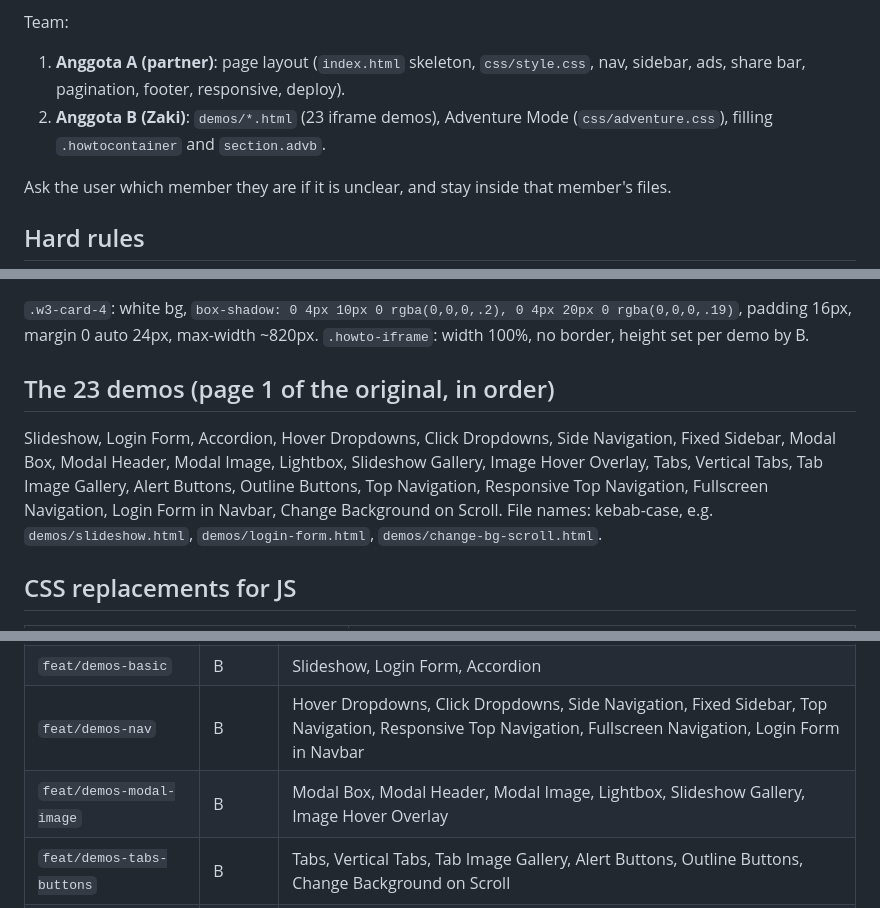
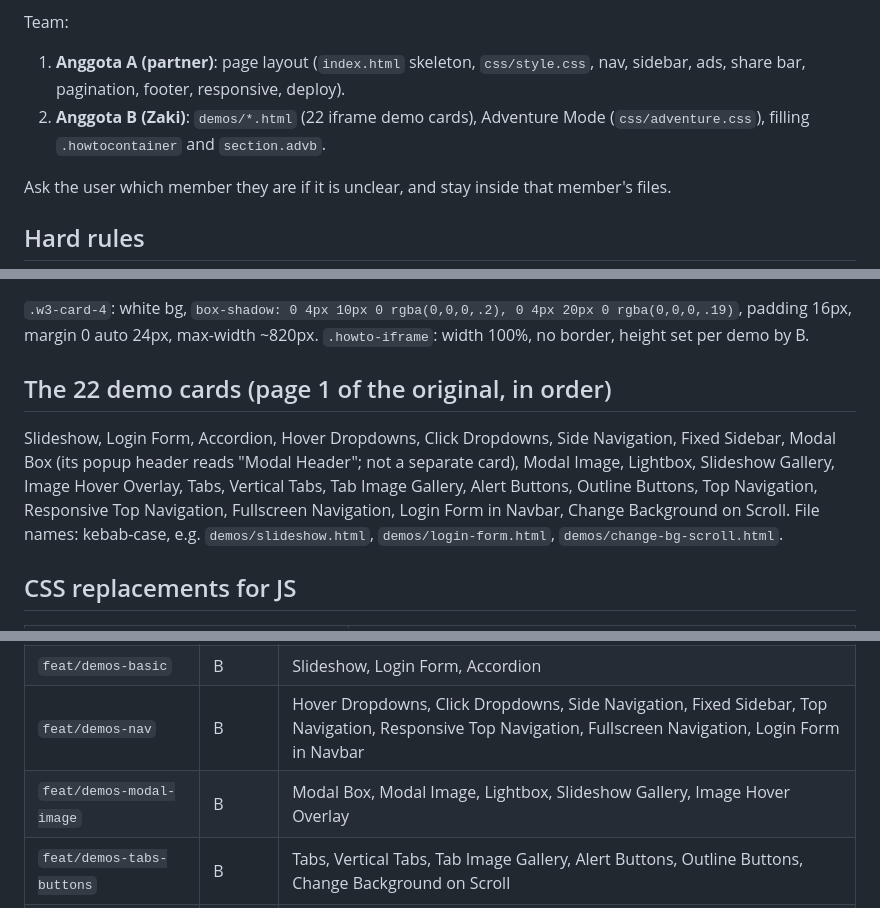
Before and after one commit to ZakiAndriansa/w3school-howto, a Markdown page: CLAUDE.md, 3 parts joined by grey strips. GitHub-like rendering.

Commit message:
docs: jumlah kartu demo 22 (Modal Header bagian dari Modal Box)

````diff
--- a/CLAUDE.md
+++ b/CLAUDE.md
@@ -8,7 +8,7 @@ Required: top nav, left sidebar, ads (image AND video), every demo box rendered
 
 Team:
 1. **Anggota A (partner)**: page layout (`index.html` skeleton, `css/style.css`, nav, sidebar, ads, share bar, pagination, footer, responsive, deploy).
-2. **Anggota B (Zaki)**: `demos/*.html` (23 iframe demos), Adventure Mode (`css/adventure.css`), filling `.howtocontainer` and `section.advb`.
+2. **Anggota B (Zaki)**: `demos/*.html` (22 iframe demo cards), Adventure Mode (`css/adventure.css`), filling `.howtocontainer` and `section.advb`.
 
 Ask the user which member they are if it is unclear, and stay inside that member's files.
 
@@ -108,8 +108,8 @@ Demo card (styled by A, filled by B):
 ```
 `.w3-card-4`: white bg, `box-shadow: 0 4px 10px 0 rgba(0,0,0,.2), 0 4px 20px 0 rgba(0,0,0,.19)`, padding 16px, margin 0 auto 24px, max-width ~820px. `.howto-iframe`: width 100%, no border, height set per demo by B.
 
-## The 23 demos (page 1 of the original, in order)
-Slideshow, Login Form, Accordion, Hover Dropdowns, Click Dropdowns, Side Navigation, Fixed Sidebar, Modal Box, Modal Header, Modal Image, Lightbox, Slideshow Gallery, Image Hover Overlay, Tabs, Vertical Tabs, Tab Image Gallery, Alert Buttons, Outline Buttons, Top Navigation, Responsive Top Navigation, Fullscreen Navigation, Login Form in Navbar, Change Background on Scroll.
+## The 22 demo cards (page 1 of the original, in order)
+Slideshow, Login Form, Accordion, Hover Dropdowns, Click Dropdowns, Side Navigation, Fixed Sidebar, Modal Box (its popup header reads "Modal Header"; not a separate card), Modal Image, Lightbox, Slideshow Gallery, Image Hover Overlay, Tabs, Vertical Tabs, Tab Image Gallery, Alert Buttons, Outline Buttons, Top Navigation, Responsive Top Navigation, Fullscreen Navigation, Login Form in Navbar, Change Background on Scroll.
 File names: kebab-case, e.g. `demos/slideshow.html`, `demos/login-form.html`, `demos/change-bg-scroll.html`.
 
 ## CSS replacements for JS
@@ -141,7 +141,7 @@ Remote: https://github.com/ZakiAndriansa/w3school-howto.git. All branches below
 | `feat/page-extras` | A | share bar, pagination, intro, final responsive |
 | `feat/demos-basic` | B | Slideshow, Login Form, Accordion |
 | `feat/demos-nav` | B | Hover Dropdowns, Click Dropdowns, Side Navigation, Fixed Sidebar, Top Navigation, Responsive Top Navigation, Fullscreen Navigation, Login Form in Navbar |
-| `feat/demos-modal-image` | B | Modal Box, Modal Header, Modal Image, Lightbox, Slideshow Gallery, Image Hover Overlay |
+| `feat/demos-modal-image` | B | Modal Box, Modal Image, Lightbox, Slideshow Gallery, Image Hover Overlay |
 | `feat/demos-tabs-buttons` | B | Tabs, Vertical Tabs, Tab Image Gallery, Alert Buttons, Outline Buttons, Change Background on Scroll |
 | `feat/adventure` | B | Adventure Mode |
 
````
Also changed, not shown: PLAN.md (+3 -3 lines).
